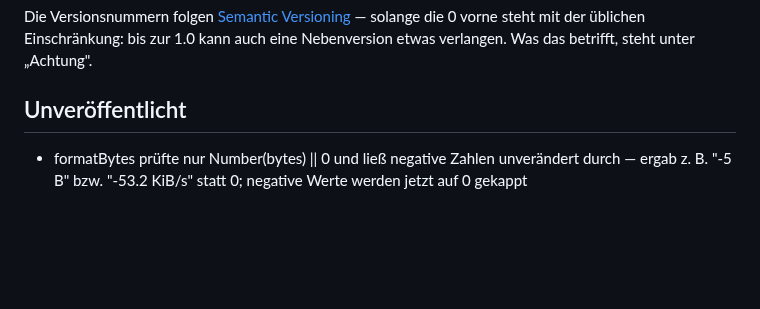
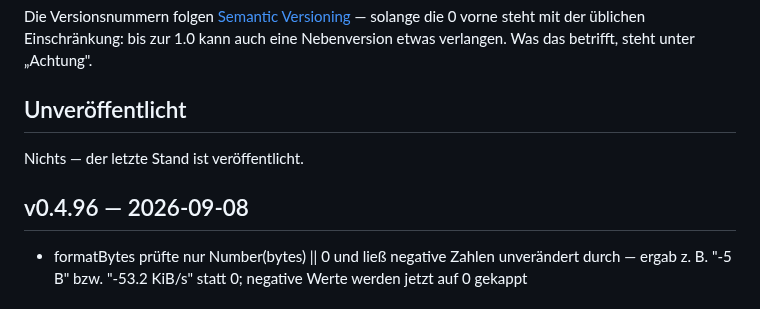
Before and after one commit to marion909/VoltPanel, a Markdown page: CHANGELOG.md, the part around the change. GitHub-like rendering; blank space fills up the shorter version.

Commit message:
CHANGELOG.md: v0.4.96

```diff
--- a/CHANGELOG.md
+++ b/CHANGELOG.md
@@ -12,6 +12,10 @@ solange die 0 vorne steht mit der üblichen Einschränkung: bis zur 1.0 kann auc
 eine Nebenversion etwas verlangen. Was das betrifft, steht unter „Achtung".
 
 ## Unveröffentlicht
+
+Nichts — der letzte Stand ist veröffentlicht.
+
+## v0.4.96 — 2026-09-08
 
 - formatBytes prüfte nur Number(bytes) || 0 und ließ negative Zahlen
   unverändert durch — ergab z. B. "-5 B" bzw. "-53.2 KiB/s" statt 0;
```
